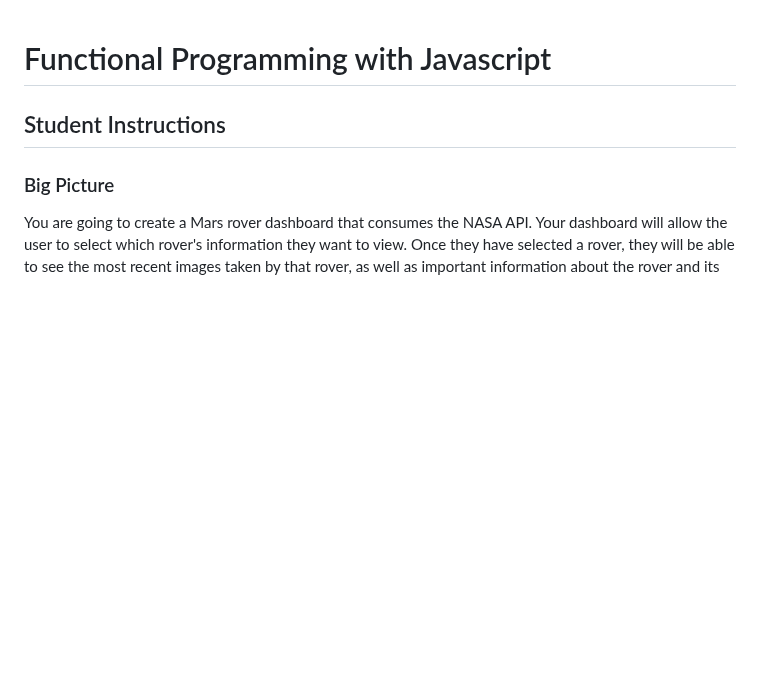
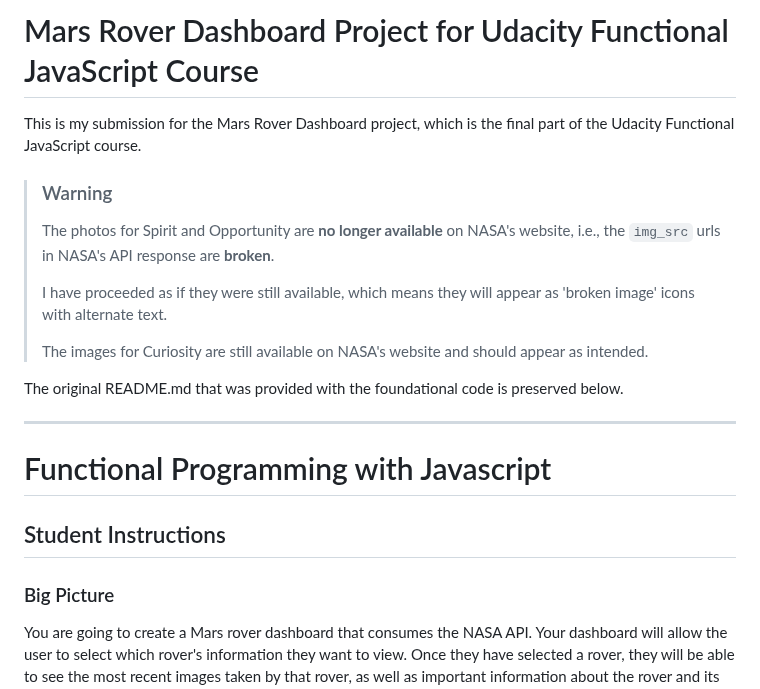
Before and after one commit to dksparks/udacity-javascript-mars, a Markdown page: README.md, the part around the change. GitHub-like rendering; blank space fills up the shorter version.

```diff
--- a/README.md
+++ b/README.md
@@ -1,3 +1,28 @@
+# Mars Rover Dashboard Project for Udacity Functional JavaScript Course
+
+This is my submission for the Mars Rover Dashboard
+project, which is the final part of the Udacity
+Functional JavaScript course.
+
+> ### Warning
+>
+> The photos for Spirit and Opportunity are
+> **no longer available** on NASA's website,
+> i.e., the `img_src` urls in NASA's API response
+> are **broken**.
+>
+> I have proceeded as if they were still available,
+> which means they will appear as 'broken image' icons
+> with alternate text.
+>
+> The images for Curiosity are still available on
+> NASA's website and should appear as intended.
+
+The original README.md that was provided with the
+foundational code is preserved below.
+
+---
+
 # Functional Programming with Javascript
 
 ## Student Instructions
```
